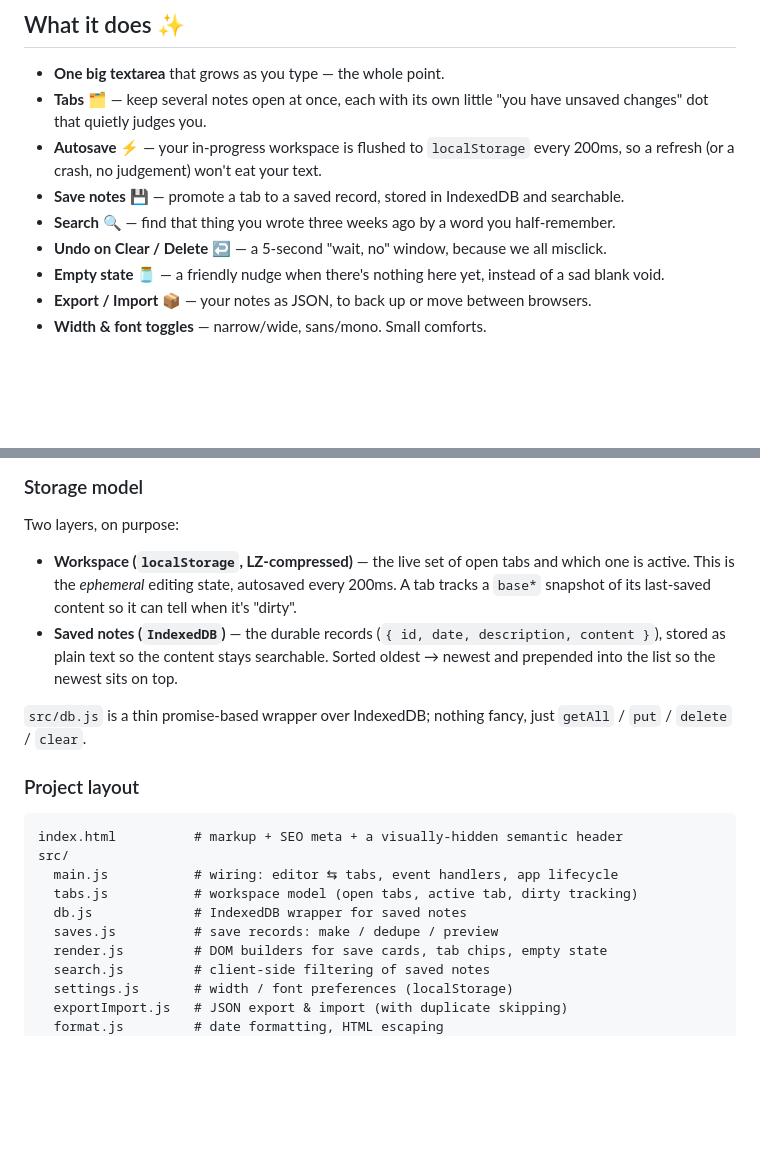
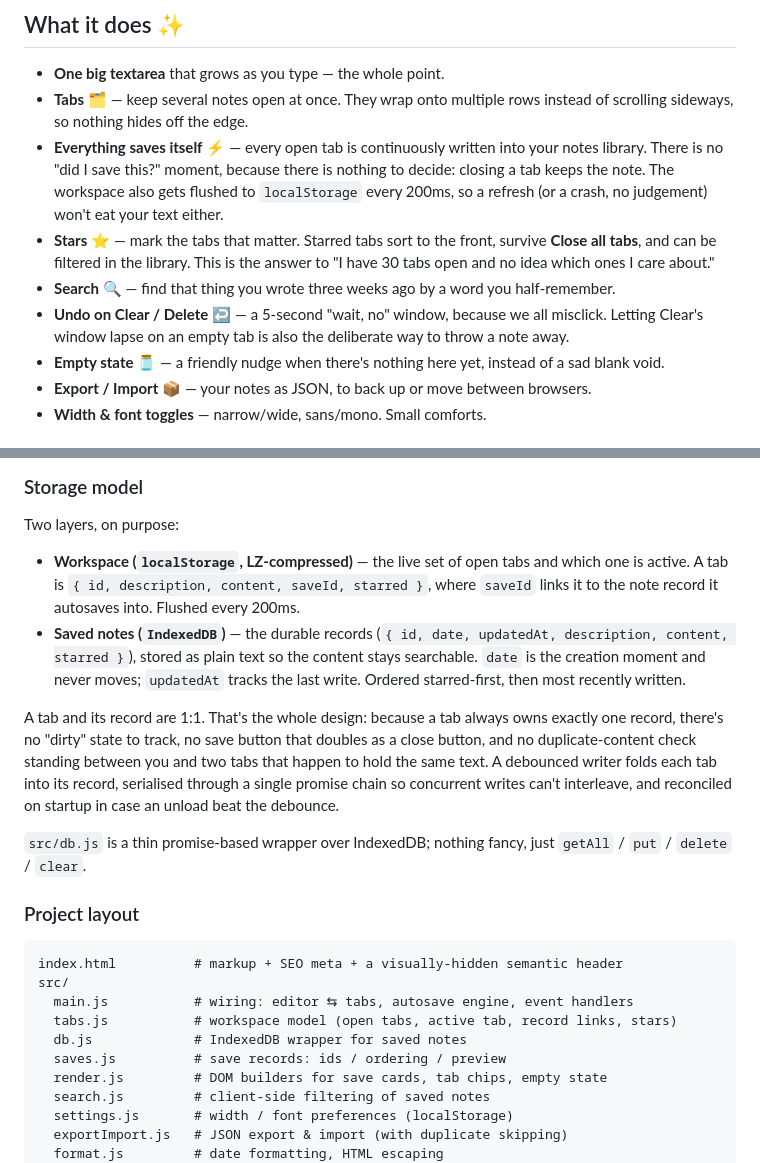
Before and after one commit to mbogdan0/local-notes, a Markdown page: README.md, 2 parts joined by grey strips. GitHub-like rendering; blank space fills up the shorter version.

Commit message:
docs(readme): describe the autosave and starring model

````diff
--- a/README.md
+++ b/README.md
@@ -15,11 +15,11 @@ It's yours now too. Enjoy. 🎉
 ## What it does ✨
 
 - **One big textarea** that grows as you type — the whole point.
-- **Tabs** 🗂️ — keep several notes open at once, each with its own little "you have unsaved changes" dot that quietly judges you.
-- **Autosave** ⚡ — your in-progress workspace is flushed to `localStorage` every 200ms, so a refresh (or a crash, no judgement) won't eat your text.
-- **Save notes** 💾 — promote a tab to a saved record, stored in IndexedDB and searchable.
+- **Tabs** 🗂️ — keep several notes open at once. They wrap onto multiple rows instead of scrolling sideways, so nothing hides off the edge.
+- **Everything saves itself** ⚡ — every open tab is continuously written into your notes library. There is no "did I save this?" moment, because there is nothing to decide: closing a tab keeps the note. The workspace also gets flushed to `localStorage` every 200ms, so a refresh (or a crash, no judgement) won't eat your text either.
+- **Stars** ⭐ — mark the tabs that matter. Starred tabs sort to the front, survive **Close all tabs**, and can be filtered in the library. This is the answer to "I have 30 tabs open and no idea which ones I care about."
 - **Search** 🔍 — find that thing you wrote three weeks ago by a word you half-remember.
-- **Undo on Clear / Delete** ↩️ — a 5-second "wait, no" window, because we all misclick.
+- **Undo on Clear / Delete** ↩️ — a 5-second "wait, no" window, because we all misclick. Letting Clear's window lapse on an empty tab is also the deliberate way to throw a note away.
 - **Empty state** 🫙 — a friendly nudge when there's nothing here yet, instead of a sad blank void.
 - **Export / Import** 📦 — your notes as JSON, to back up or move between browsers.
 - **Width & font toggles** — narrow/wide, sans/mono. Small comforts.
@@ -48,8 +48,10 @@ A small, dependency-light, vanilla-JS single-page app. No framework, on purpose.
 
 Two layers, on purpose:
 
-- **Workspace (`localStorage`, LZ-compressed)** — the live set of open tabs and which one is active. This is the *ephemeral* editing state, autosaved every 200ms. A tab tracks a `base*` snapshot of its last-saved content so it can tell when it's "dirty".
-- **Saved notes (`IndexedDB`)** — the durable records (`{ id, date, description, content }`), stored as plain text so the content stays searchable. Sorted oldest → newest and prepended into the list so the newest sits on top.
+- **Workspace (`localStorage`, LZ-compressed)** — the live set of open tabs and which one is active. A tab is `{ id, description, content, saveId, starred }`, where `saveId` links it to the note record it autosaves into. Flushed every 200ms.
+- **Saved notes (`IndexedDB`)** — the durable records (`{ id, date, updatedAt, description, content, starred }`), stored as plain text so the content stays searchable. `date` is the creation moment and never moves; `updatedAt` tracks the last write. Ordered starred-first, then most recently written.
+
+A tab and its record are 1:1. That's the whole design: because a tab always owns exactly one record, there's no "dirty" state to track, no save button that doubles as a close button, and no duplicate-content check standing between you and two tabs that happen to hold the same text. A debounced writer folds each tab into its record, serialised through a single promise chain so concurrent writes can't interleave, and reconciled on startup in case an unload beat the debounce.
 
 `src/db.js` is a thin promise-based wrapper over IndexedDB; nothing fancy, just `getAll` / `put` / `delete` / `clear`.
 
@@ -58,10 +60,10 @@ Two layers, on purpose:
 ```
 index.html          # markup + SEO meta + a visually-hidden semantic header
 src/
-  main.js           # wiring: editor ⇆ tabs, event handlers, app lifecycle
-  tabs.js           # workspace model (open tabs, active tab, dirty tracking)
+  main.js           # wiring: editor ⇆ tabs, autosave engine, event handlers
+  tabs.js           # workspace model (open tabs, active tab, record links, stars)
   db.js             # IndexedDB wrapper for saved notes
-  saves.js          # save records: make / dedupe / preview
+  saves.js          # save records: ids / ordering / preview
   render.js         # DOM builders for save cards, tab chips, empty state
   search.js         # client-side filtering of saved notes
   settings.js       # width / font preferences (localStorage)
````
